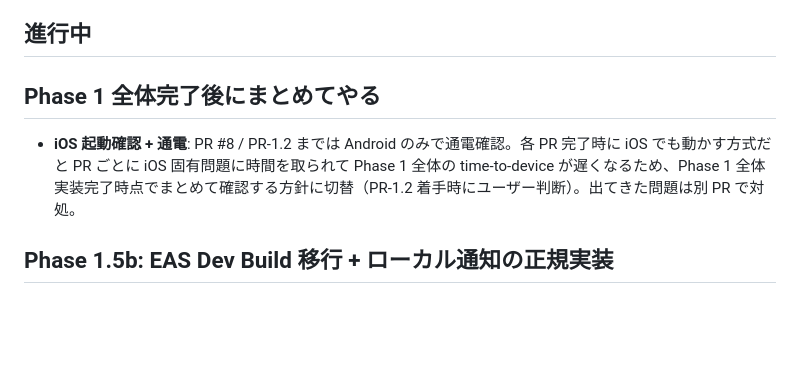
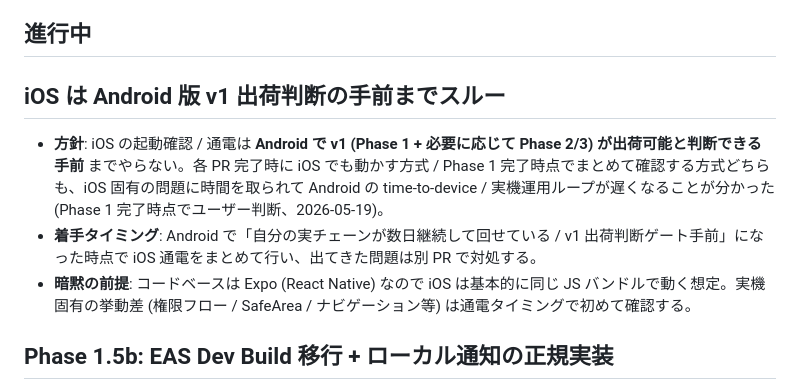
Before and after one commit to nokku-dev/knockon, a Markdown page: TODO.md, the part around the change. GitHub-like rendering; blank space fills up the shorter version.

Commit message:
docs(todo): iOS は Android v1 出荷判断の手前までスルーする方針に明文化 (#19)
Phase 1 完了時点でユーザー判断 (2026-05-19): 各 PR 完了時 / Phase 1 完了時の
どちらの iOS 通電も、結果的に Android の time-to-device / 実機運用ループを
遅くしてしまうことが分かった。Android で v1 出荷判断ゲート手前になるまで
iOS には触らない方針に統一。

```diff
--- a/TODO.md
+++ b/TODO.md
@@ -15,9 +15,11 @@ Claude Code のセッションをまたぐ作業の状態を記録する。
 
 -->
 
-## Phase 1 全体完了後にまとめてやる
+## iOS は Android 版 v1 出荷判断の手前までスルー
 
-- **iOS 起動確認 + 通電**: PR #8 / PR-1.2 までは Android のみで通電確認。各 PR 完了時に iOS でも動かす方式だと PR ごとに iOS 固有問題に時間を取られて Phase 1 全体の time-to-device が遅くなるため、Phase 1 全体実装完了時点でまとめて確認する方針に切替（PR-1.2 着手時にユーザー判断）。出てきた問題は別 PR で対処。
+- **方針**: iOS の起動確認 / 通電は **Android で v1 (Phase 1 + 必要に応じて Phase 2/3) が出荷可能と判断できる手前** までやらない。各 PR 完了時に iOS でも動かす方式 / Phase 1 完了時点でまとめて確認する方式どちらも、iOS 固有の問題に時間を取られて Android の time-to-device / 実機運用ループが遅くなることが分かった (Phase 1 完了時点でユーザー判断、2026-05-19)。
+- **着手タイミング**: Android で「自分の実チェーンが数日継続して回せている / v1 出荷判断ゲート手前」になった時点で iOS 通電をまとめて行い、出てきた問題は別 PR で対処する。
+- **暗黙の前提**: コードベースは Expo (React Native) なので iOS は基本的に同じ JS バンドルで動く想定。実機固有の挙動差 (権限フロー / SafeArea / ナビゲーション等) は通電タイミングで初めて確認する。
 
 ## Phase 1.5b: EAS Dev Build 移行 + ローカル通知の正規実装
 
```
